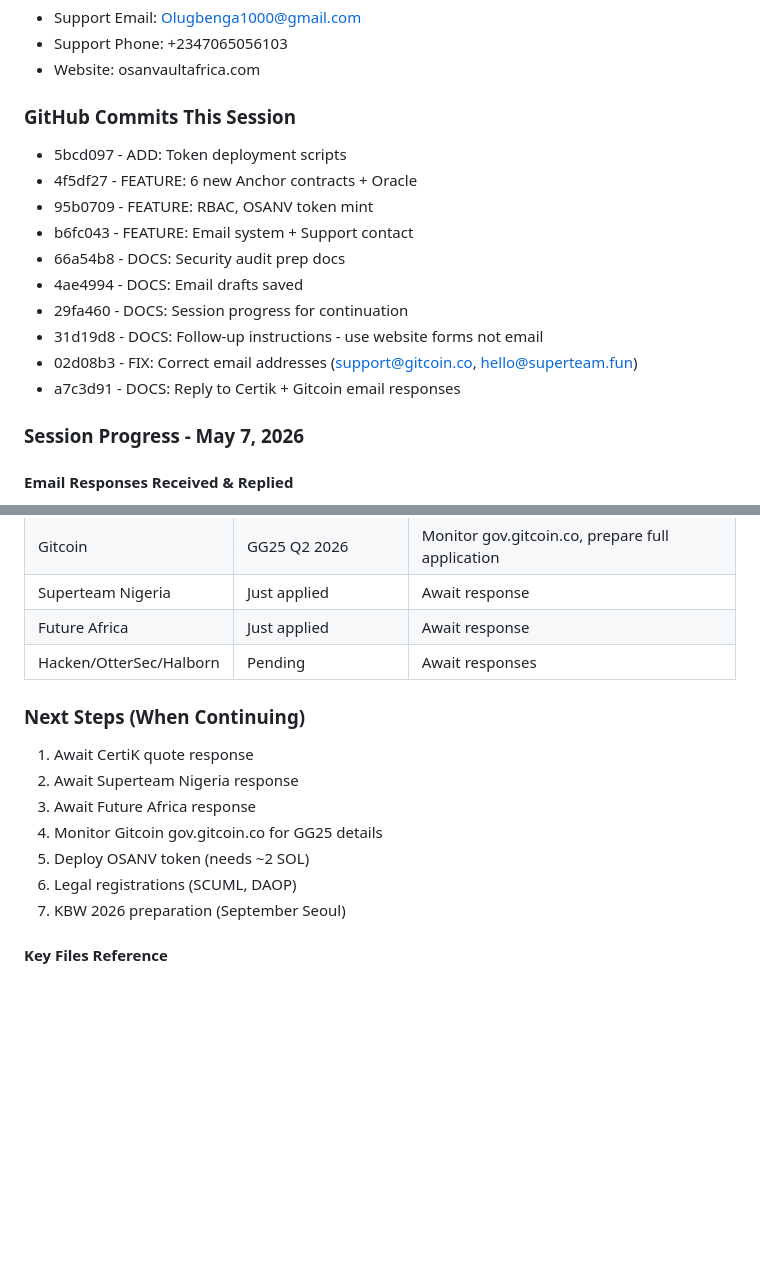
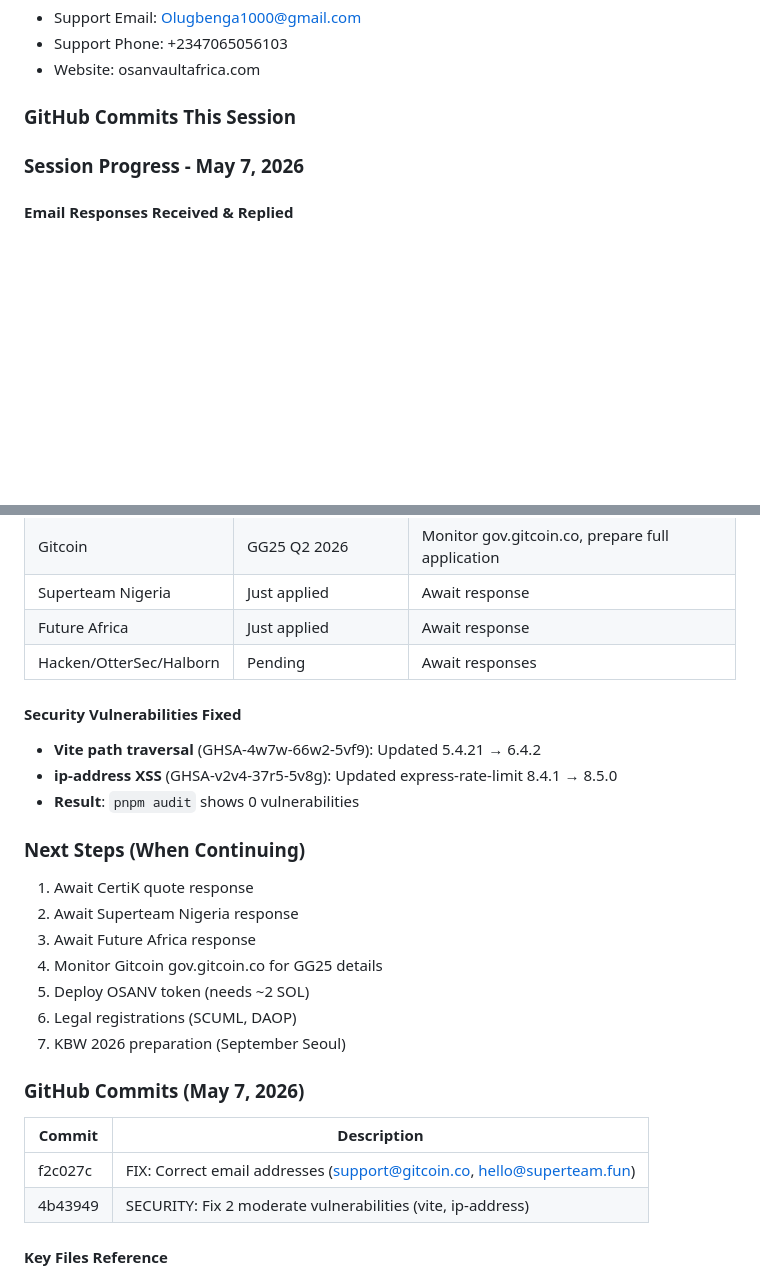
Before and after one commit to Darkhearted007/osanvault-africa, a Markdown page: CLAUDE.md, 2 parts joined by grey strips. GitHub-like rendering; blank space fills up the shorter version.

Commit message:
DOCS: Update CLAUDE.md session progress + email scripts

```diff
--- a/CLAUDE.md
+++ b/CLAUDE.md
@@ -254,16 +254,6 @@ For questions on architecture decisions, refer to session history or open a disc
 - Website: osanvaultafrica.com
 
 ### GitHub Commits This Session
-- 5bcd097 - ADD: Token deployment scripts
-- 4f5df27 - FEATURE: 6 new Anchor contracts + Oracle
-- 95b0709 - FEATURE: RBAC, OSANV token mint
-- b6fc043 - FEATURE: Email system + Support contact
-- 66a54b8 - DOCS: Security audit prep docs
-- 4ae4994 - DOCS: Email drafts saved
-- 29fa460 - DOCS: Session progress for continuation
-- 31d19d8 - DOCS: Follow-up instructions - use website forms not email
-- 02d08b3 - FIX: Correct email addresses (support@gitcoin.co, hello@superteam.fun)
-- a7c3d91 - DOCS: Reply to Certik + Gitcoin email responses
 
 ### Session Progress - May 7, 2026
 
@@ -295,6 +285,11 @@ For questions on architecture decisions, refer to session history or open a disc
 | Future Africa | Just applied | Await response |
 | Hacken/OtterSec/Halborn | Pending | Await responses |
 
+#### Security Vulnerabilities Fixed
+- **Vite path traversal** (GHSA-4w7w-66w2-5vf9): Updated 5.4.21 → 6.4.2
+- **ip-address XSS** (GHSA-v2v4-37r5-5v8g): Updated express-rate-limit 8.4.1 → 8.5.0
+- **Result**: `pnpm audit` shows 0 vulnerabilities
+
 ### Next Steps (When Continuing)
 1. Await CertiK quote response
 2. Await Superteam Nigeria response
@@ -304,6 +299,12 @@ For questions on architecture decisions, refer to session history or open a disc
 6. Legal registrations (SCUML, DAOP)
 7. KBW 2026 preparation (September Seoul)
 
+### GitHub Commits (May 7, 2026)
+| Commit | Description |
+|--------|-------------|
+| f2c027c | FIX: Correct email addresses (support@gitcoin.co, hello@superteam.fun) |
+| 4b43949 | SECURITY: Fix 2 moderate vulnerabilities (vite, ip-address) |
+
 #### Key Files Reference
 - Token deployment: scripts/setup-solana.sh, scripts/setup-solana.bat
 - Email scripts: scripts/send-email.ts, scripts/send-grant-application.ts
```
